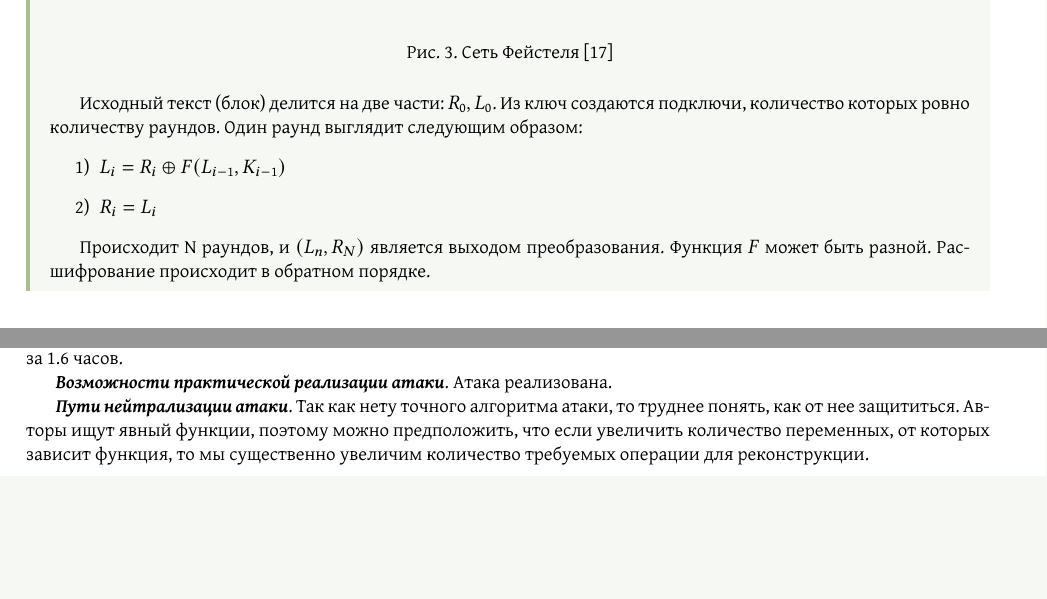
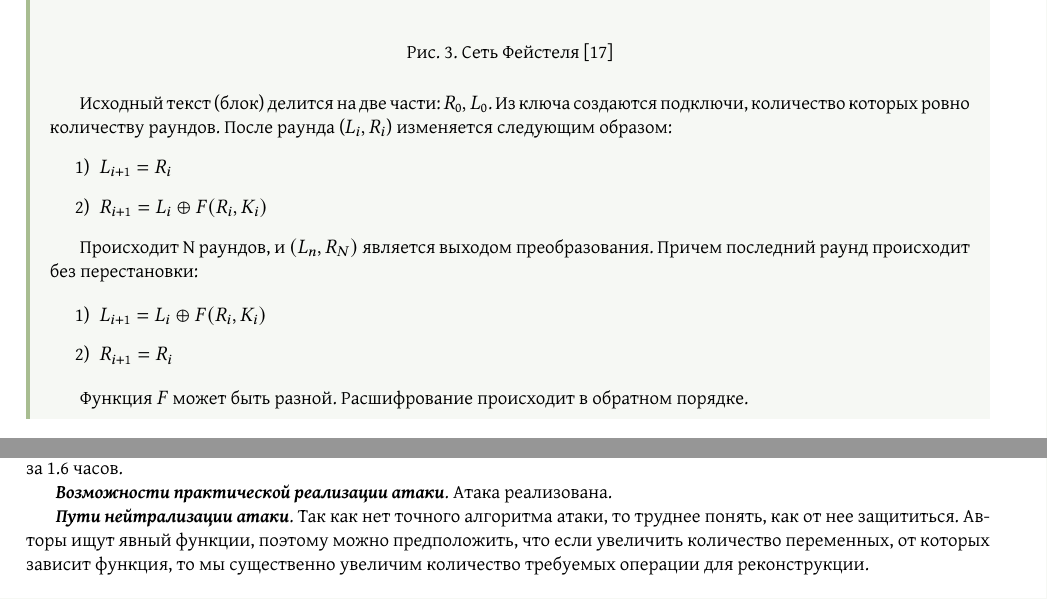
Before and after one commit to Nazacod/overview_stream_ciphers, a LaTeX document (source_latex/main.tex): two parts of pages 5 and 23 of 24, joined at a grey line, cut so that both start at the same text, the shorter picture padded with empty space. The pictures show the PDF file esse.pdf that the author committed with the source.

Commit message:
fix ochepyatki

```diff
--- a/source_latex/main.tex
+++ b/source_latex/main.tex
@@ -98,13 +98,20 @@
       \label{fig:enter-label}
   \end{figure}
 
-    Исходный текст (блок) делится на две части: $R_0, L_0$. Из ключ создаются подключи, количество которых ровно количеству раундов. Один раунд выглядит следующим образом:
+    Исходный текст (блок) делится на две части: $R_0, L_0$. Из ключа создаются подключи, количество которых ровно количеству раундов. После раунда ($L_i, R_i$) изменяется следующим образом:
     \begin{enumerate}
-        \item $L_i = R_i \oplus F(L_{i-1}, K_{i-1})$
-        \item $R_i = L_i$
+        \item $L_{i+1} = R_i$
+        \item $R_{i+1} = L_i \oplus F(R_i, K_i)$
     \end{enumerate}
 
-    Происходит N раундов, и $(L_n, R_N)$ является выходом преобразования. Функция $F$ может быть разной. Расшифрование происходит в обратном порядке.
+    Происходит N раундов, и $(L_n, R_N)$ является выходом преобразования. Причем последний раунд происходит без перестановки:
+
+    \begin{enumerate}
+        \item $L_{i+1} = L_i \oplus F(R_i, K_i)$
+        \item $R_{i+1} = R_i$
+    \end{enumerate}
+
+    Функция $F$ может быть разной. Расшифрование происходит в обратном порядке.
 
 \end{definition}
 
@@ -811,7 +818,7 @@ $G_1, G_2, \dots, G_{240}$, которая конкетинируется в б
 
     \textbf{\emph{Возможности практической реализации атаки}}. Атака реализована.
 
-    \textbf{\emph{Пути нейтрализации атаки}}. Так как нету точного алгоритма атаки, то труднее понять, как от нее защититься. Авторы ищут явный функции, поэтому можно предположить, что если увеличить количество переменных, от которых зависит функция, то мы существенно увеличим количество требуемых операции для реконструкции.
+    \textbf{\emph{Пути нейтрализации атаки}}. Так как нет точного алгоритма атаки, то труднее понять, как от нее защититься. Авторы ищут явный функции, поэтому можно предположить, что если увеличить количество переменных, от которых зависит функция, то мы существенно увеличим количество требуемых операции для реконструкции.
 
 \subsection{Заключение}
 
```
Also changed, not shown: esse.pdf.
